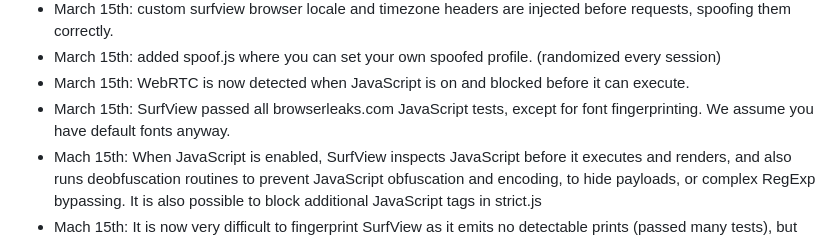
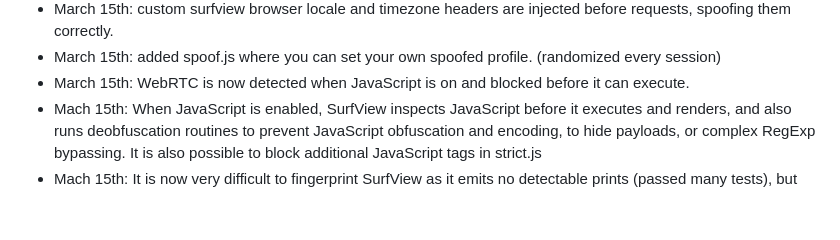
Before and after one commit to flaneurette/SurfView-Browser, a Markdown page: README.md, the part around the change. Drawn GitHub-style; blank space fills up the shorter version.

Commit message:
Update: 2026-05-20 12:13

```diff
--- a/README.md
+++ b/README.md
@@ -67,7 +67,6 @@ When enabled it runs in a webview sandbox, which is very restricted by default.
 - March 15th: custom surfview browser locale and timezone headers are injected before requests, spoofing them correctly.
 - March 15th: added spoof.js where you can set your own spoofed profile. (randomized every session)
 - March 15th: WebRTC is now detected when JavaScript is on and blocked before it can execute.
-- March 15th: SurfView passed all browserleaks.com JavaScript tests, except for font fingerprinting. We assume you have default fonts anyway.
 - Mach 15th: When JavaScript is enabled, SurfView inspects JavaScript before it executes and renders, and also runs deobfuscation routines to prevent JavaScript obfuscation and encoding, to hide payloads, or complex RegExp bypassing.  It is also possible to block additional JavaScript tags in strict.js
 - Mach 15th: It is now very difficult to fingerprint SurfView as it emits no detectable prints (passed many tests), but remember: JavaScript comes with a risk. Only enable/toggle it, if you need it in a specific website. If disabled, it's next to impossible to fingerprint.
 - March 16th: all internal nodejs requests also proxy over Tor, if enabled/toggled. No leaking of requests over different IP's
```
